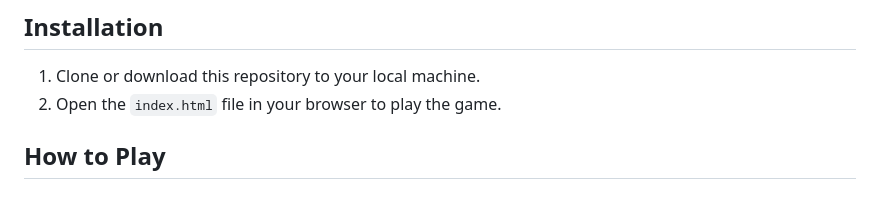
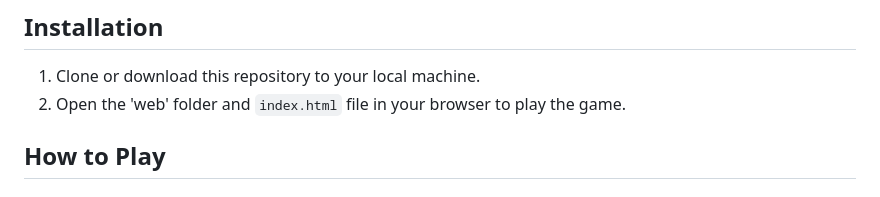
Before and after one commit to umeshadabala/Dig_Dig_Repeat, a Markdown page: README.md, the part around the change. Rendered like a GitHub page.

```diff
--- a/README.md
+++ b/README.md
@@ -24,7 +24,7 @@
 ## Installation
 
 1. Clone or download this repository to your local machine.
-2. Open the `index.html` file in your browser to play the game.
+2. Open the 'web' folder and `index.html` file in your browser to play the game.
 
 ## How to Play
 
```
